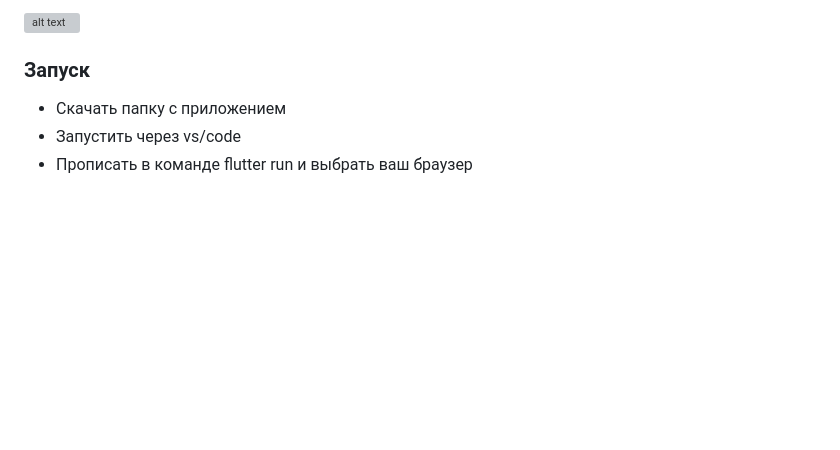
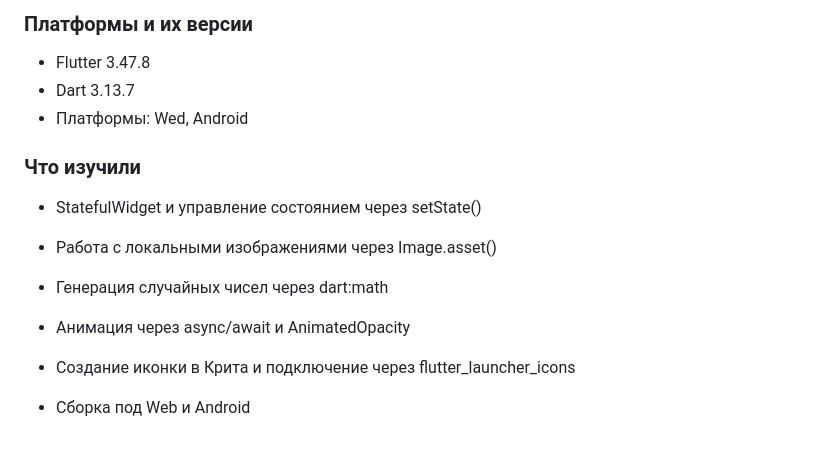
Before and after one commit to ifgamek/lab09-10_Flutter, a Markdown page: README.md, the part around the change printed below. Drawn GitHub-style; blank space fills up the shorter version; grey boxes are pictures that could not be loaded.

Commit message:
Final: add steps and polish README

```diff
--- a/README.md
+++ b/README.md
@@ -12,8 +13,18 @@
 
-![alt text](image.png)
+### Платформы и их версии
+- Flutter 3.47.8
+- Dart 3.13.7
+- Платформы: Wed, Android
 
-### Запуск
+### Что изучили
+- StatefulWidget и управление состоянием через setState()
 
-- Скачать папку с приложением
-- Запустить через vs/code
-- Прописать в команде flutter run и выбрать ваш браузер
+- Работа с локальными изображениями через Image.asset()
+
+- Генерация случайных чисел через dart:math
+
+- Анимация через async/await и AnimatedOpacity
+
+- Создание иконки в Крита и подключение через flutter_launcher_icons
+
+- Сборка под Web и Android
```
Also changed, not shown: other parts of README.md (+7 -6 lines), steps/lose.png (added), steps/main.png (added), steps/win.png (added).
